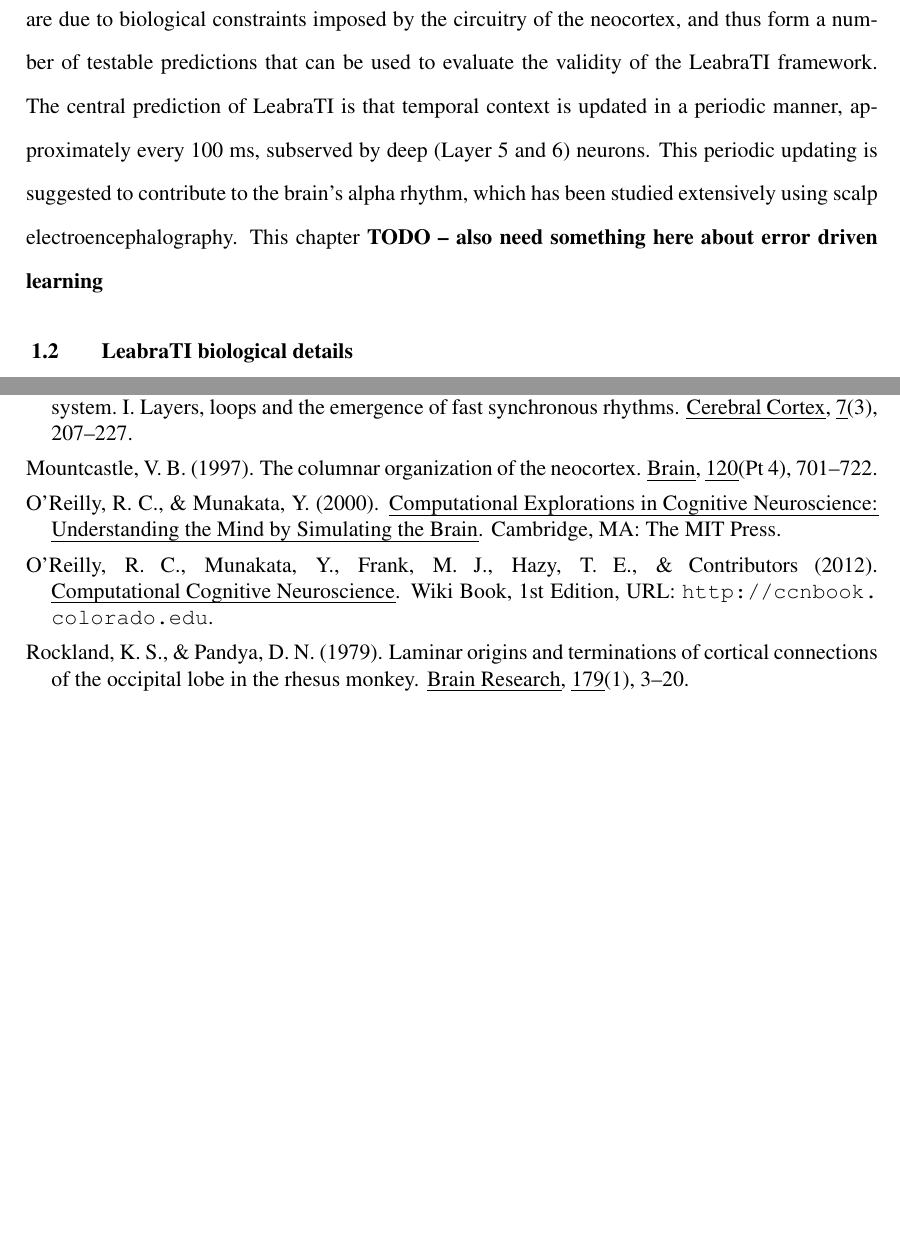
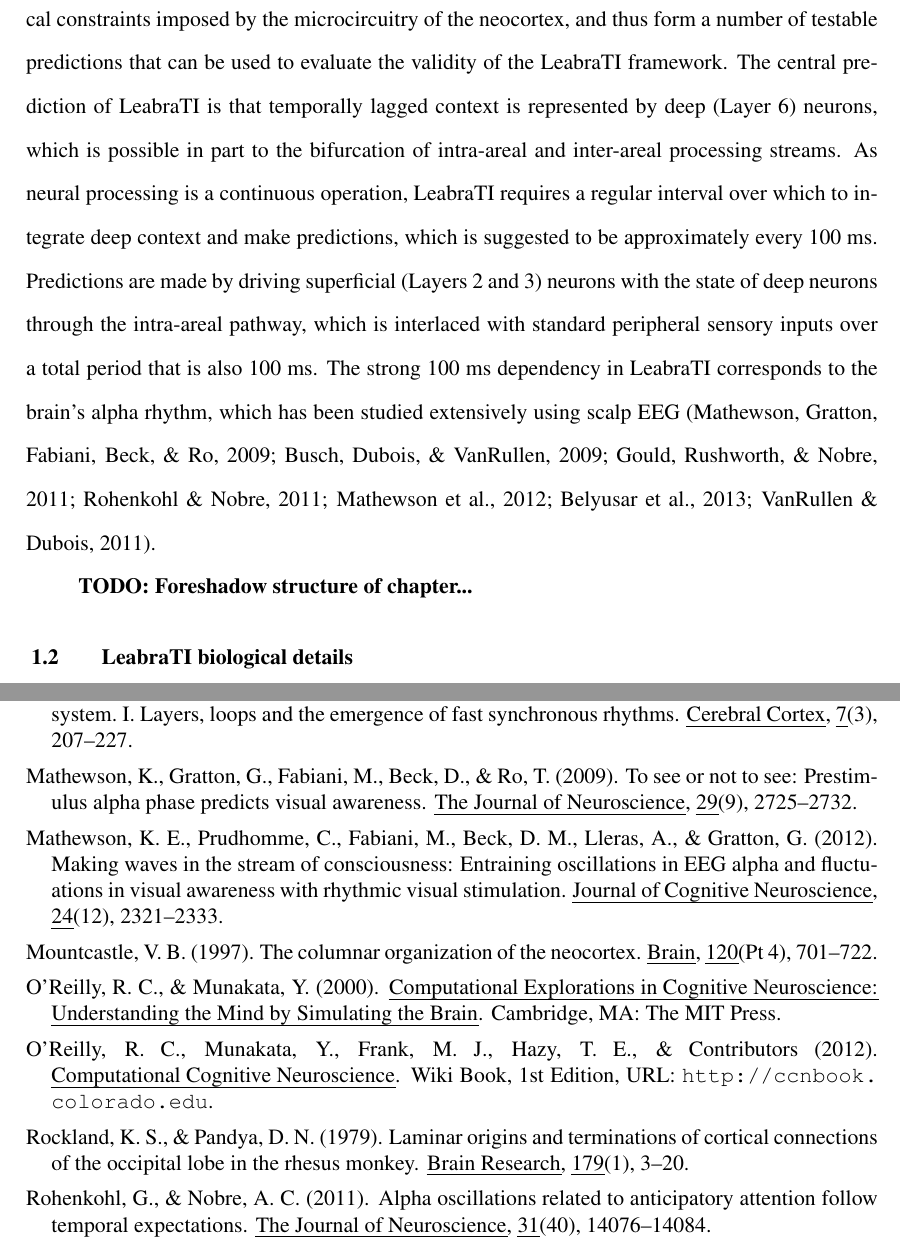
Before and after one commit to dwyatte/dissertation-tex, a LaTeX thesis (chap_leabrati.tex): two parts of pages 2 and 10 of 11, joined at a grey line, cut so that both start at the same text, the shorter picture padded with empty space. The pictures show the PDF file chap_leabrati.pdf that the author committed with the source.

Commit message:
now working on LeabraTI chapter -- revised intro

```diff
--- a/chap_leabrati.tex
+++ b/chap_leabrati.tex
@@ -63,14 +63,14 @@ The \textit{LeabraTI} framework is a mechanistic description and general model o
 
-LeabraTI differs in several key ways from the traditional SRN architecture, primarily in the way temporally lagged context is represented and used in neural processing. These differences are due to biological constraints imposed by the circuitry of the neocortex, and thus form a number of testable predictions that can be used to evaluate the validity of the LeabraTI framework. The central prediction of LeabraTI is that temporal context is updated in a periodic manner, approximately every 100 ms, subserved by deep (Layer 5 and 6) neurons. This periodic updating is suggested to contribute to the brain's alpha rhythm, which has been studied extensively using scalp electroencephalography. This chapter \textbf{TODO -- also need something here about error driven learning}
+LeabraTI differs in several key ways from the classical SRN architecture, primarily in the way context is represented and used in predictive processing. These differences are due to biological constraints imposed by the microcircuitry of the neocortex, and thus form a number of testable predictions that can be used to evaluate the validity of the LeabraTI framework. The central prediction of LeabraTI is that temporally lagged context is represented by deep (Layer 6) neurons, which is possible in part to the bifurcation of intra-areal and inter-areal processing streams. As neural processing is a continuous operation, LeabraTI requires a regular interval over which to integrate deep context and make predictions, which is suggested to be approximately every 100 ms. Predictions are made by driving superficial (Layers 2 and 3) neurons with the state of deep neurons through the intra-areal pathway, which is interlaced with standard peripheral sensory inputs over a total period that is also 100 ms. The strong 100 ms dependency in LeabraTI corresponds to the brain's alpha rhythm, which has been studied extensively using scalp EEG (\nopcite{MathewsonGrattonFabianiEtAl09,BuschDuboisVanrullen09,GouldRushworthNobre11,RohenkohlNobre11}; \abbrevnopcite{MathewsonPrudhommeFabianiEtAl12,BelyusarSnyderFreyEtAl13}; \nopcite{VanRullenDubois11}).
 
+\textbf{TODO: Foreshadow structure of chapter...}
 
 % srn/microcircuit fig
 \begin{figure}[h!]
 \begin{center}
 \begin{tabular}{ll}
-\textbf{A} \\
-\includegraphics[width=100mm]{figs/chap_leabrati/srn_scm.png} \\
-\textbf{B} \\
-\includegraphics[width=100mm]{figs/chap_leabrati/microcircuit_horiz.pdf} \\
+\textbf{A} & \textbf{B} \\
+\includegraphics[width=80mm]{figs/chap_leabrati/srn_scm.png} &
+\includegraphics[width=80mm]{figs/chap_leabrati/microcircuit_horiz.pdf} \\
 \end{tabular}
 \end{center}
```
Also changed, not shown: chap_sims.tex (+2 -2 lines), dwyatte_dissertation.tex (+1 -1 lines), chap_bpleast.pdf, chap_leabrati.pdf, chap_leabrati.tex (33 more changed lines), 1 other file.
